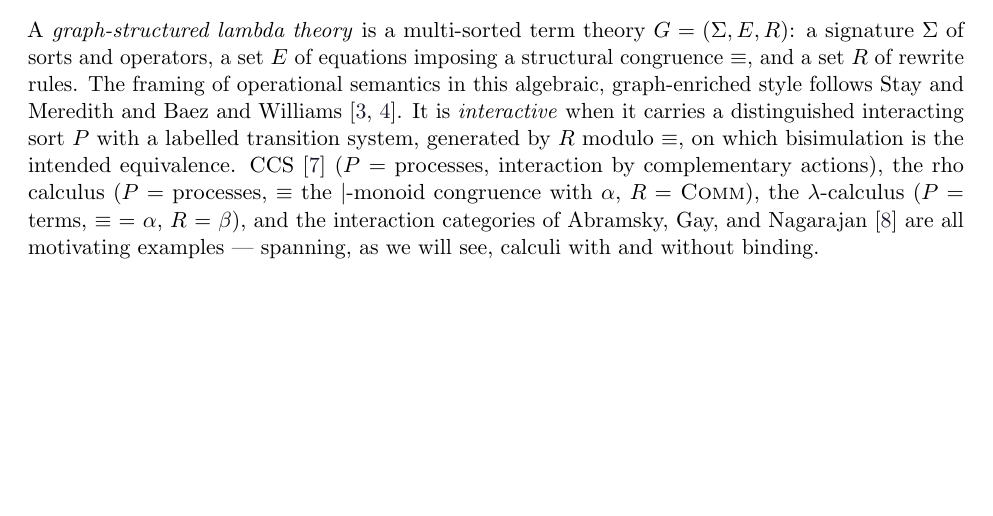
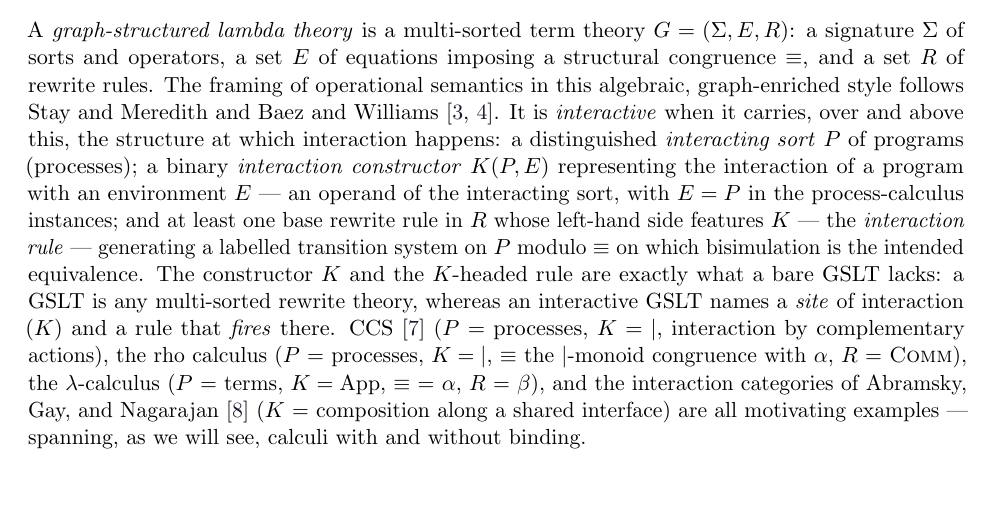
Before and after one commit to F1R3FLY-io/publications, a LaTeX paper (cost-accounting-as-monad/continued-gslt-cost-v2.tex): part of page 4 of 25 before the commit and part of page 4 of 26 after it, cut so that both start at the same text, the shorter picture padded with empty space. Compiled offline with pdfLaTeX.

Commit message:
refined definition of interactive GSLT

```diff
--- a/cost-accounting-as-monad/continued-gslt-cost-v2.tex
+++ b/cost-accounting-as-monad/continued-gslt-cost-v2.tex
@@ -260,16 +260,26 @@ $E$ of equations imposing a structural congruence $\Seq$, and a set $R$
 of rewrite rules. The framing of operational semantics in this
 algebraic, graph-enriched style follows Stay and Meredith and
 Baez and Williams~\cite{StayMeredith2017,BaezWilliams2019}. It is
-\emph{interactive} when it carries a
-distinguished interacting sort $P$ with a labelled transition system,
-generated by $R$ modulo $\Seq$, on which bisimulation is the intended
-equivalence. CCS~\cite{MilnerCCS1980} ($P$ = processes, interaction by
-complementary actions), the rho calculus ($P$ = processes, $\Seq$ the
-$\Par$-monoid congruence with $\alpha$, $R$ = \textsc{Comm}), the
-$\lambda$-calculus ($P$ = terms, $\Seq$ = $\alpha$, $R$ = $\beta$), and
-the interaction categories of Abramsky, Gay, and
-Nagarajan~\cite{AbramskyGayNagarajan1996} are all motivating examples ---
-spanning, as we will see, calculi with and without binding.
+\emph{interactive} when it carries, over and above this, the structure at
+which interaction happens: a distinguished \emph{interacting sort} $P$ of
+programs (processes); a binary \emph{interaction constructor} $K(P,E)$
+representing the interaction of a program with an environment $E$ --- an
+operand of the interacting sort, with $E = P$ in the process-calculus
+instances; and at least one base rewrite rule in $R$ whose left-hand side
+features $K$ --- the \emph{interaction rule} --- generating a labelled
+transition system on $P$ modulo $\Seq$ on which bisimulation is the
+intended equivalence. The constructor $K$ and the $K$-headed rule are
+exactly what a bare GSLT lacks: a GSLT is any multi-sorted rewrite theory,
+whereas an interactive GSLT names a \emph{site} of interaction ($K$) and a
+rule that \emph{fires} there. CCS~\cite{MilnerCCS1980} ($P$ = processes,
+$K = {\Par}$, interaction by complementary actions), the rho calculus
+($P$ = processes, $K = {\Par}$, $\Seq$ the $\Par$-monoid congruence with
+$\alpha$, $R$ = \textsc{Comm}), the $\lambda$-calculus ($P$ = terms,
+$K = \mathrm{App}$, $\Seq$ = $\alpha$, $R$ = $\beta$), and the interaction
+categories of Abramsky, Gay, and
+Nagarajan~\cite{AbramskyGayNagarajan1996} ($K$ = composition along a
+shared interface) are all motivating examples --- spanning, as we will
+see, calculi with and without binding.
 
 \begin{definition}[The category $\iGSLT$]
 \label{def:iGSLT}
```
Also changed, not shown: cost-accounting-as-monad/continued-gslt-cost-v2.pdf.
